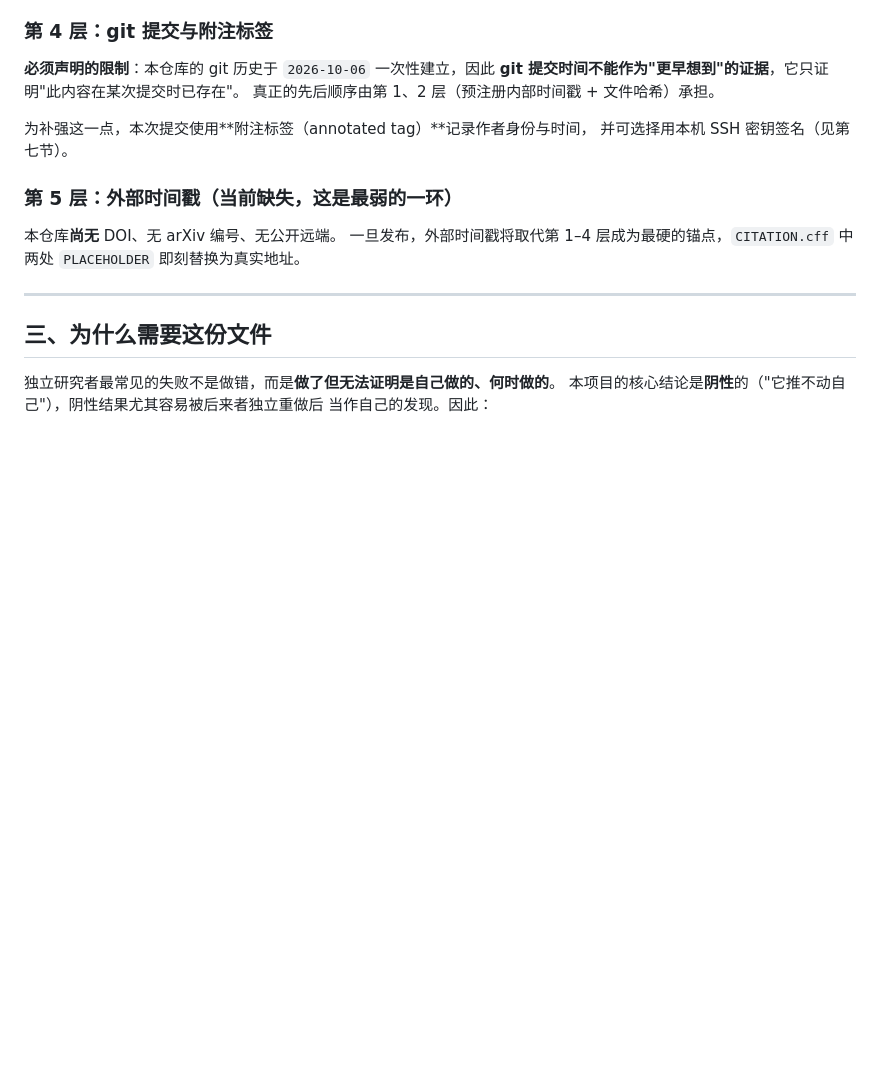
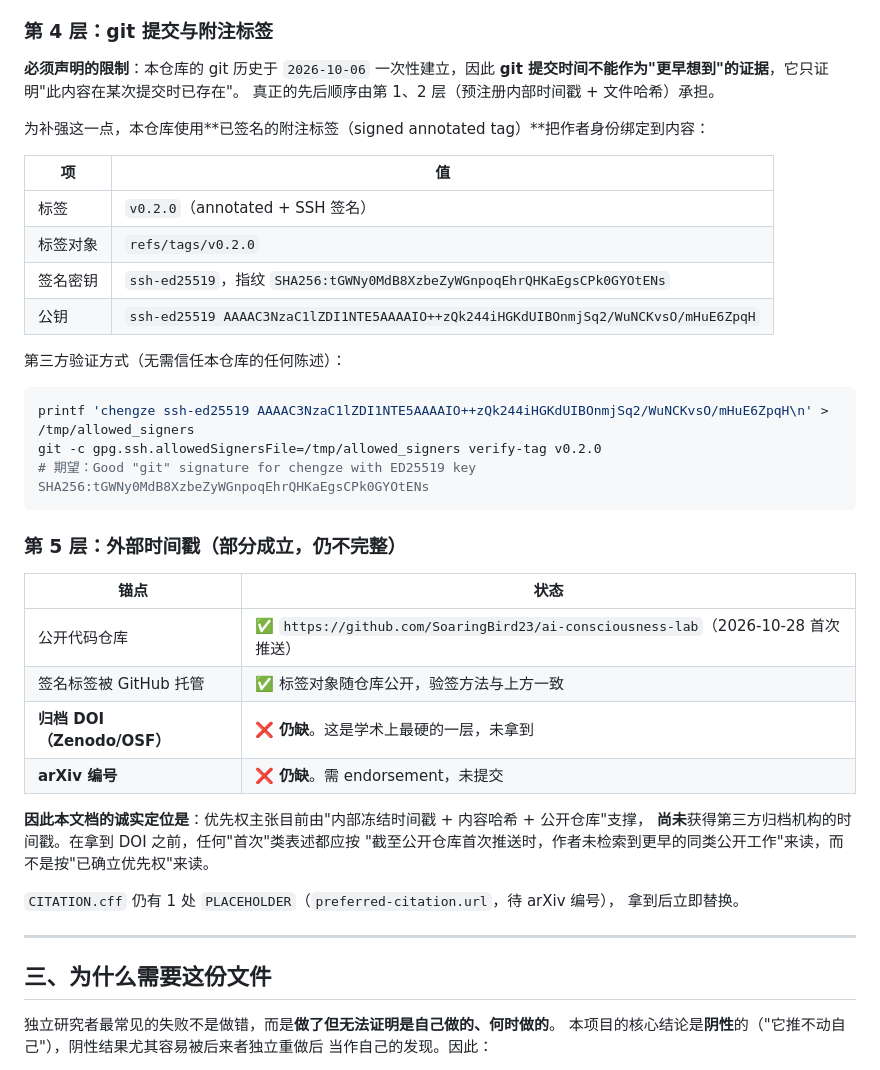
Before and after one commit to SoaringBird23/ai-consciousness-lab, a Markdown page: PROVENANCE.md, the part around the change. Drawn GitHub-style; blank space fills up the shorter version.

Commit message:
PROVENANCE：外部时间戳层更新为实际状态（公开仓库已建、签名标签已推送；DOI 与 arXiv 仍缺，明确标注）

````diff
--- a/PROVENANCE.md
+++ b/PROVENANCE.md
@@ -70,14 +70,38 @@ PY
 **git 提交时间不能作为"更早想到"的证据**，它只证明"此内容在某次提交时已存在"。
 真正的先后顺序由第 1、2 层（预注册内部时间戳 + 文件哈希）承担。
 
-为补强这一点，本次提交使用**附注标签（annotated tag）**记录作者身份与时间，
-并可选择用本机 SSH 密钥签名（见第七节）。
+为补强这一点，本仓库使用**已签名的附注标签（signed annotated tag）**把作者身份绑定到内容：
 
-### 第 5 层：外部时间戳（**当前缺失，这是最弱的一环**）
+| 项 | 值 |
+|---|---|
+| 标签 | `v0.2.0`（annotated + SSH 签名） |
+| 标签对象 | `refs/tags/v0.2.0` |
+| 签名密钥 | `ssh-ed25519`，指纹 `SHA256:tGWNy0MdB8XzbeZyWGnpoqEhrQHKaEgsCPk0GYOtENs` |
+| 公钥 | `ssh-ed25519 AAAAC3NzaC1lZDI1NTE5AAAAIO++zQk244iHGKdUIBOnmjSq2/WuNCKvsO/mHuE6ZpqH` |
 
-本仓库**尚无** DOI、无 arXiv 编号、无公开远端。
-一旦发布，外部时间戳将取代第 1–4 层成为最硬的锚点，`CITATION.cff` 中两处
-`PLACEHOLDER` 即刻替换为真实地址。
+第三方验证方式（无需信任本仓库的任何陈述）：
+
+```bash
+printf 'chengze ssh-ed25519 AAAAC3NzaC1lZDI1NTE5AAAAIO++zQk244iHGKdUIBOnmjSq2/WuNCKvsO/mHuE6ZpqH\n' > /tmp/allowed_signers
+git -c gpg.ssh.allowedSignersFile=/tmp/allowed_signers verify-tag v0.2.0
+# 期望：Good "git" signature for chengze with ED25519 key SHA256:tGWNy0MdB8XzbeZyWGnpoqEhrQHKaEgsCPk0GYOtENs
+```
+
+### 第 5 层：外部时间戳（**部分成立，仍不完整**）
+
+| 锚点 | 状态 |
+|---|---|
+| 公开代码仓库 | ✅ `https://github.com/SoaringBird23/ai-consciousness-lab`（2026-10-28 首次推送） |
+| 签名标签被 GitHub 托管 | ✅ 标签对象随仓库公开，验签方法与上方一致 |
+| **归档 DOI（Zenodo/OSF）** | ❌ **仍缺**。这是学术上最硬的一层，未拿到 |
+| **arXiv 编号** | ❌ **仍缺**。需 endorsement，未提交 |
+
+**因此本文档的诚实定位是**：优先权主张目前由"内部冻结时间戳 + 内容哈希 + 公开仓库"支撑，
+**尚未**获得第三方归档机构的时间戳。在拿到 DOI 之前，任何"首次"类表述都应按
+"截至公开仓库首次推送时，作者未检索到更早的同类公开工作"来读，而不是按"已确立优先权"来读。
+
+`CITATION.cff` 仍有 1 处 `PLACEHOLDER`（`preferred-citation.url`，待 arXiv 编号），
+拿到后立即替换。
 
 ---
 
````
